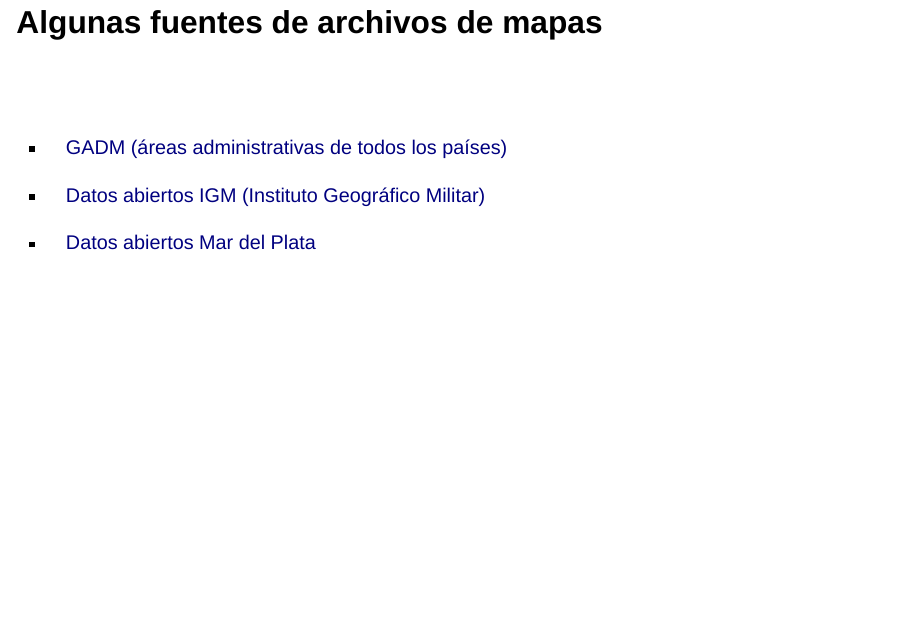
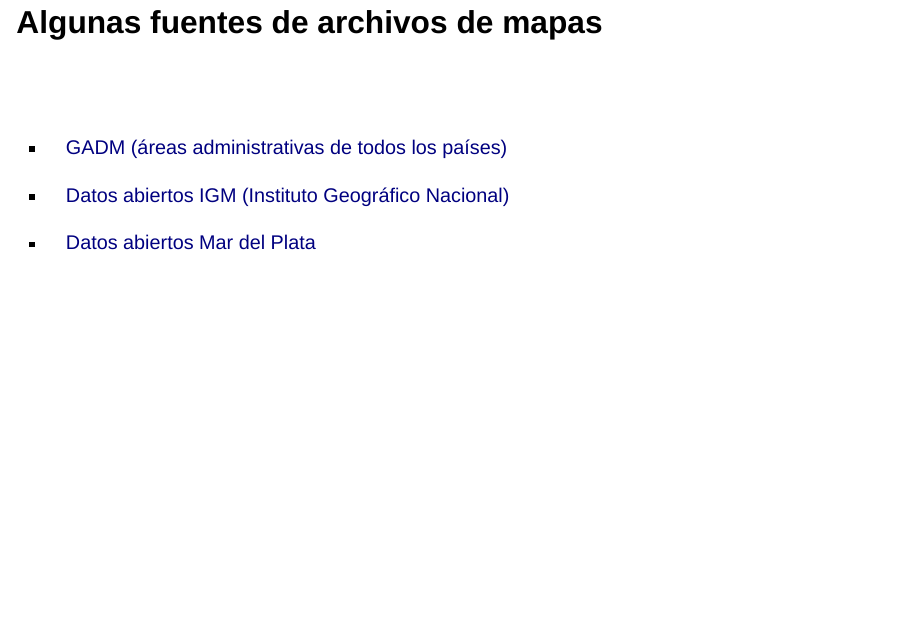
Before and after one commit to datos-ine/GeoR, a Quarto document (01-intro.qmd): page 31 of 33. Rendered offline with R 4.5, knitr and Pandoc in place of Quarto, with nearby package versions; drawn as Slidy slides in place of the format the file asks for.

Commit message:
actualizacion 18/3

```diff
--- a/01-intro.qmd
+++ b/01-intro.qmd
@@ -492,7 +492,7 @@
 
 - [GADM (áreas administrativas de todos los países)](https://gadm.org/)
 
-- [Datos abiertos IGM (Instituto Geográfico Militar)](https://www.ign.gob.ar/NuestrasActividades/InformacionGeoespacial/CapasSIG)
+- [Datos abiertos IGM (Instituto Geográfico Nacional)](https://www.ign.gob.ar/NuestrasActividades/InformacionGeoespacial/CapasSIG)
 
 - [Datos abiertos Mar del Plata](https://datos.mardelplata.gob.ar/?q=search%2Ffield_resources%253Afield_format%2Fshape-57%2Ftype%2Fdataset&query=&sort_by=title&sort_order=ASC)
 
```
